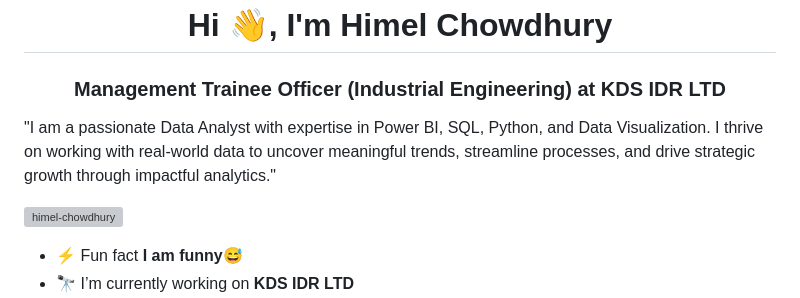
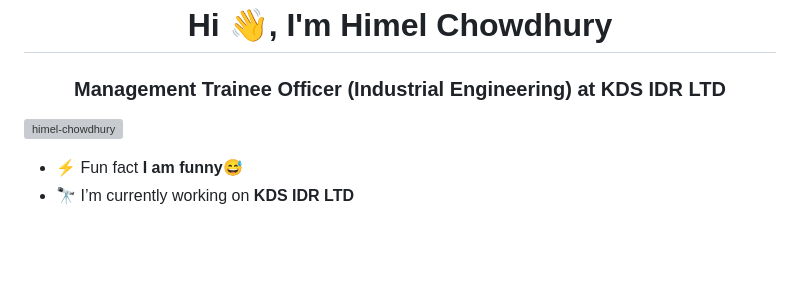
Before and after one commit to Himel-Chowdhury/Himel-Chowdhury, a Markdown page: README.md, the part around the change. Rendered like a GitHub page; blank space fills up the shorter version; grey boxes are pictures that could not be loaded.

```diff
--- a/README.md
+++ b/README.md
@@ -1,7 +1,5 @@
 <h1 align="center">Hi 👋, I'm Himel Chowdhury</h1>
 <h3 align="center">Management Trainee Officer (Industrial Engineering) at KDS IDR LTD</h3>
-
-"I am a passionate Data Analyst with expertise in Power BI, SQL, Python, and Data Visualization. I thrive on working with real-world data to uncover meaningful trends, streamline processes, and drive strategic growth through impactful analytics."
 
 
 <p align="left"> <img src="https://komarev.com/ghpvc/?username=himel-chowdhury&label=Profile%20views&color=0e75b6&style=flat" alt="himel-chowdhury" /> </p>
```
